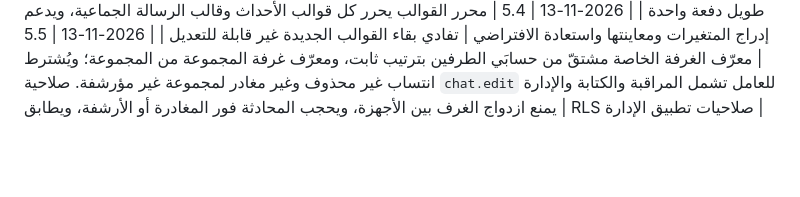
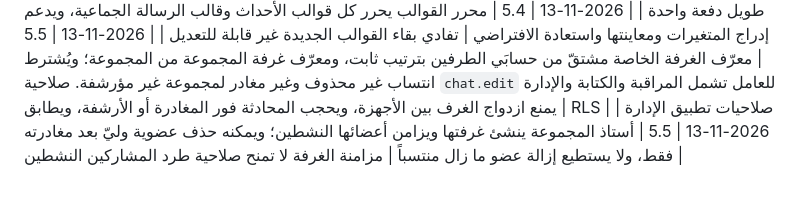
Before and after one commit to lhossohmida-lang/sssss, a Markdown page: DECISIONS.md, the part around the change. GitHub-like rendering; blank space fills up the shorter version.

```diff
--- a/DECISIONS.md
+++ b/DECISIONS.md
@@ -253,3 +253,4 @@
 | 2026-11-13 | 5.4 | إحصاءات الطابور تُحسب بـ SQL على كل السجلات، بينما تُحمّل الواجهة 100 رسالة ثم 100 إضافية عند الطلب | تبقى الأعداد دقيقة دون تحميل سجل رسائل طويل دفعة واحدة |
 | 2026-11-13 | 5.4 | محرر القوالب يحرر كل قوالب الأحداث وقالب الرسالة الجماعية، ويدعم إدراج المتغيرات ومعاينتها واستعادة الافتراضي | تفادي بقاء القوالب الجديدة غير قابلة للتعديل |
 | 2026-11-13 | 5.5 | معرّف الغرفة الخاصة مشتقّ من حسابَي الطرفين بترتيب ثابت، ومعرّف غرفة المجموعة من المجموعة؛ ويُشترط انتساب غير محذوف وغير مغادر لمجموعة غير مؤرشفة. صلاحية `chat.edit` للعامل تشمل المراقبة والكتابة والإدارة | يمنع ازدواج الغرف بين الأجهزة، ويحجب المحادثة فور المغادرة أو الأرشفة، ويطابق RLS صلاحيات تطبيق الإدارة |
+| 2026-11-13 | 5.5 | أستاذ المجموعة ينشئ غرفتها ويزامن أعضائها النشطين؛ ويمكنه حذف عضوية وليّ بعد مغادرته فقط، ولا يستطيع إزالة عضو ما زال منتسباً | مزامنة الغرفة لا تمنح صلاحية طرد المشاركين النشطين |
```
Also changed, not shown: PROGRESS.md (+1 -1 lines).
